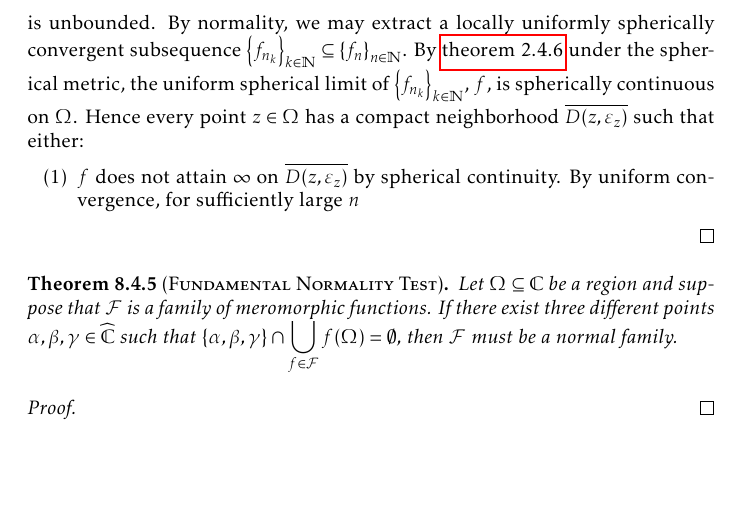
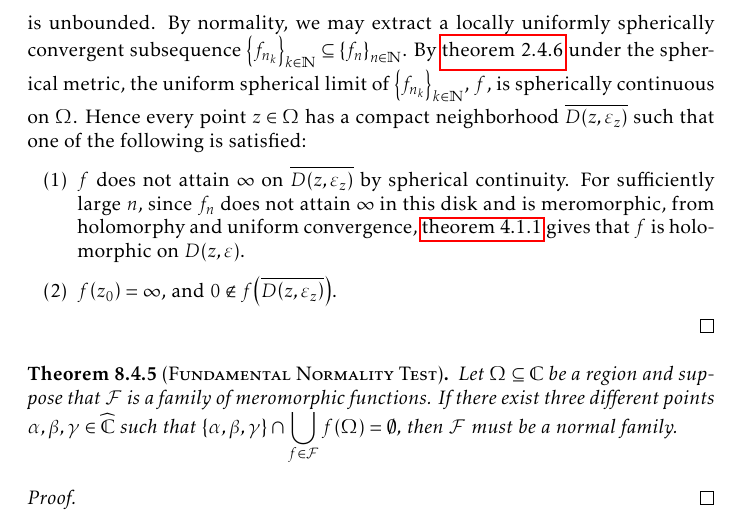
Before and after one commit to slipperking/complex-analysis-latex, a LaTeX document (main.tex): part of page 186 of 197, cut so that both start at the same text, the shorter picture padded with empty space. Compiled offline with pdfLaTeX.

Commit message:
overleaf_to_git (Fri Sep 26 13:50:36 2025 -0700): update main.tex from r22102 to r22107

```diff
--- a/main.tex
+++ b/main.tex
@@ -4129,9 +4129,10 @@ Montel's Theorem for holomorphically normal families in \cref{thm:montel} can be
 \begin{proof}
     The condition is equivalent to that of \[\frac{2\abs{f'(z)}}{1+\abs{f(z)}^2}\leq M\qquad\forall f\in\mathcal{F}\] for all compact \(K\subset\Omega\), \(\forall z\in K\), where \(M\) depends only on \(K\). Under the assumption that this holds, then \[d_\sigma\qty(f\qty(z_1),f\qty(z_2))=\inf_\gamma\int_{\gamma}\dd{s}_{\sigma}\leq M\abs{z_2-z_1}\qquad \forall f\in\mathcal{F}\] where \(\gamma\) joins \(f\qty(z_1)\) and \(f\qty(z_2)\) where \(z_1,z_2\in K\). Hence, \(\forall\varepsilon>0\), \(\forall z_1,z_2\in K\) such that \(\abs{z_1-z_2}<\frac{\varepsilon}{M}\), \(d_\sigma\qty(f\qty(z_1),f\qty(z_2))<\varepsilon\), and hence \(\mathcal{F}\) is \textscsl{uniformly spherically equicontinuous}. Since \(d_\sigma\leq\piup\) for any two points by geometry of \(S^2\), \(\mathcal{F}\) is also \textit{uniformly spherically bounded} (the compactness of \(S^2\)). Then the Arzelà--Ascoli Theorem (\cref{thm:arzelaascoli}) under the spherical metric gives that \(\mathcal{F}\) is a normal family.
 
-    Conversely, assume for the sake of contradiction that \(\mathcal{F}\) is a normal family such that conclusion is not satisfied. Then, \(\exists K\subset\Omega\) compact and a sequence \(\qty{f_n}_{n\in\mathbb{N}}\subseteq\mathcal{F}\) such that the sequence \[\qty{\max_{z\in K}f^\sharp_n(z)}_{n\in\mathbb{N}}\] is unbounded. By normality, we may extract a locally uniformly spherically convergent subsequence \(\qty{f_{n_k}}_{k\in\mathbb{N}}\subseteq\qty{f_n}_{n\in\mathbb{N}}\). By \cref{thm:uniformlimit} under the spherical metric, the uniform spherical limit of \(\qty{f_{n_k}}_{k\in\mathbb{N}}\), \(f\), is spherically continuous on \(\Omega\). Hence every point \(z\in\Omega\) has a compact neighborhood \(\overline{D(z,\varepsilon_z)}\) such that either:
+    Conversely, assume for the sake of contradiction that \(\mathcal{F}\) is a normal family such that conclusion is not satisfied. Then, \(\exists K\subset\Omega\) compact and a sequence \(\qty{f_n}_{n\in\mathbb{N}}\subseteq\mathcal{F}\) such that the sequence \[\qty{\max_{z\in K}f^\sharp_n(z)}_{n\in\mathbb{N}}\] is unbounded. By normality, we may extract a locally uniformly spherically convergent subsequence \(\qty{f_{n_k}}_{k\in\mathbb{N}}\subseteq\qty{f_n}_{n\in\mathbb{N}}\). By \cref{thm:uniformlimit} under the spherical metric, the uniform spherical limit of \(\qty{f_{n_k}}_{k\in\mathbb{N}}\), \(f\), is spherically continuous on \(\Omega\). Hence every point \(z\in\Omega\) has a compact neighborhood \(\overline{D(z,\varepsilon_z)}\) such that one of the following is satisfied:
     \begin{enumerate}
-        \item \(f\) does not attain \(\infty\) on \(\overline{D(z,\varepsilon_z)}\) by spherical continuity. By uniform convergence, for sufficiently large \(n\)
+        \item \(f\) does not attain \(\infty\) on \(\overline{D(z,\varepsilon_z)}\) by spherical continuity. For sufficiently large \(n\), since \(f_n\) does not attain \(\infty\) in this disk and is meromorphic, from holomorphy and uniform convergence, \cref{thm:weierstrassuniformlimit} gives that \(f\) is holomorphic on \(D(z,\varepsilon)\).
+        \item \(f\qty(z_0)=\infty\), and \(0\notin f\qty(\overline{D\qty(z,\varepsilon_z)})\).
     \end{enumerate}
 \end{proof}
 \begin{theorem}[\textsc{Fundamental Normality Test}]\label{thm:fundamentalnormalitytest}
```
